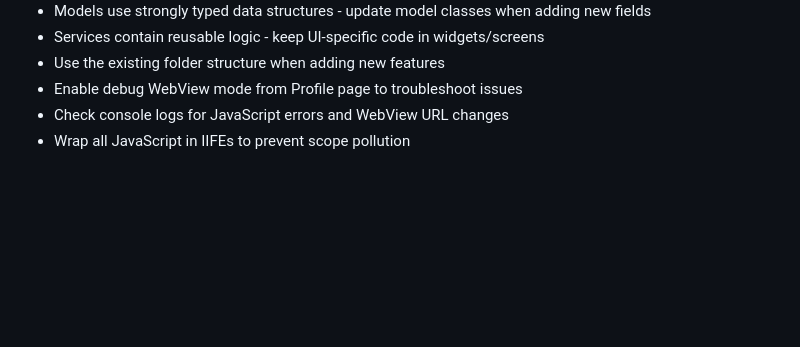
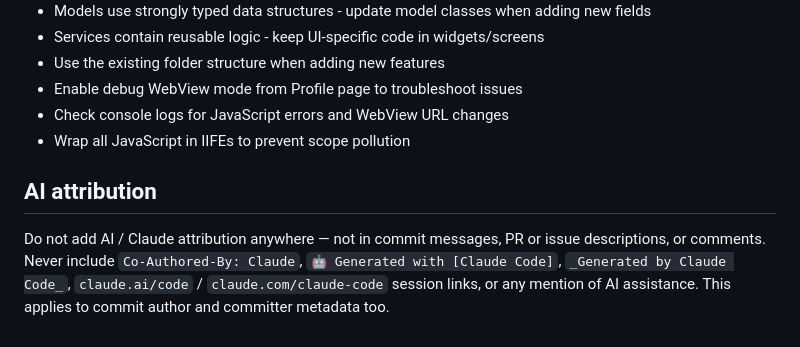
Before and after one commit to PianoNic/Snepilatch, a Markdown page: legacy/snepilatch-v1-flutter/CLAUDE.md, the part around the change. Drawn GitHub-style; blank space fills up the shorter version.

Commit message:
Add AI attribution policy to CLAUDE.md (#363)

```diff
--- a/legacy/snepilatch-v1-flutter/CLAUDE.md
+++ b/legacy/snepilatch-v1-flutter/CLAUDE.md
@@ -189,3 +189,7 @@ lib/
 - Enable debug WebView mode from Profile page to troubleshoot issues
 - Check console logs for JavaScript errors and WebView URL changes
 - Wrap all JavaScript in IIFEs to prevent scope pollution
+
+## AI attribution
+
+Do not add AI / Claude attribution anywhere — not in commit messages, PR or issue descriptions, or comments. Never include `Co-Authored-By: Claude`, `🤖 Generated with [Claude Code]`, `_Generated by Claude Code_`, `claude.ai/code` / `claude.com/claude-code` session links, or any mention of AI assistance. This applies to commit author and committer metadata too.
```
